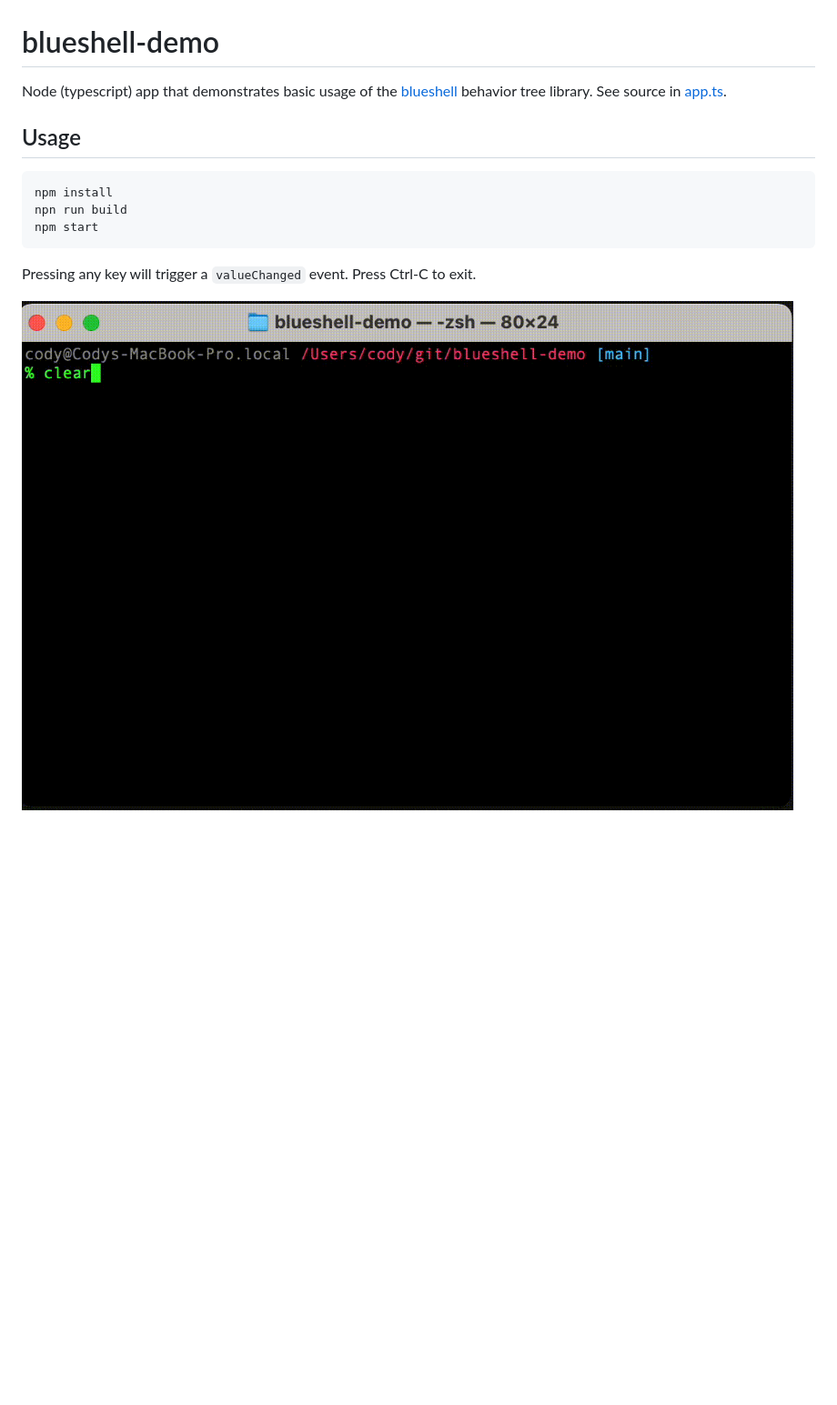
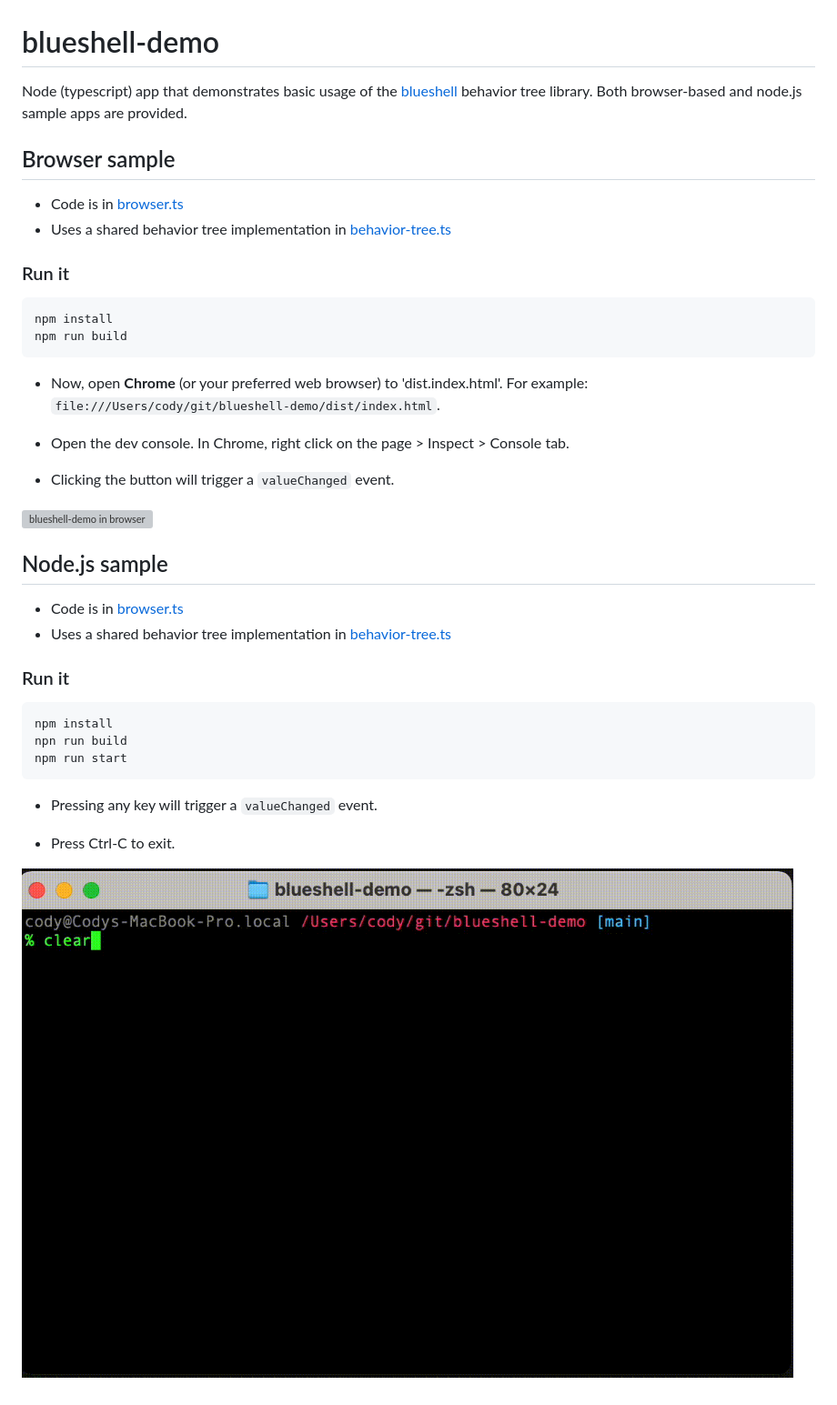
Before and after one commit to codybrookshear/blueshell-demo, a Markdown page: README.md, the part around the change. Shown: that part at 91% size. Drawn GitHub-style; blank space fills up the shorter version; grey boxes are pictures that could not be loaded.

Commit message:
move behavior tree code into own file. improve documentation

````diff
--- a/README.md
+++ b/README.md
@@ -1,15 +1,43 @@
 # blueshell-demo
 
-Node (typescript) app that demonstrates basic usage of the [blueshell](https://github.com/6RiverSystems/blueshell) behavior tree library. See source in [app.ts](app.ts).
+Node (typescript) app that demonstrates basic usage of the [blueshell](https://github.com/6RiverSystems/blueshell) behavior tree library. Both browser-based and node.js sample apps are provided.
 
-## Usage
+
+## Browser sample
+
+* Code is in [browser.ts](src/browser.ts)
+* Uses a shared behavior tree implementation in [behavior-tree.ts](src/behavior-tree.ts)
+
+### Run it
+
+```bash
+npm install
+npm run build
+```
+
+* Now, open **Chrome** (or your preferred web browser) to 'dist.index.html'. For example: `file:///Users/cody/git/blueshell-demo/dist/index.html`.
+
+* Open the dev console. In Chrome, right click on the page > Inspect > Console tab.
+
+* Clicking the button will trigger a `valueChanged` event.
+
+![blueshell-demo in browser](doc/output.gif)
+
+## Node.js sample
+
+* Code is in [browser.ts](src/browser.ts)
+* Uses a shared behavior tree implementation in [behavior-tree.ts](src/behavior-tree.ts)
+
+### Run it
 
 ```bash
 npm install
 npn run build
-npm start
+npm run start
 ```
 
-Pressing any key will trigger a `valueChanged` event.  Press Ctrl-C to exit.
+* Pressing any key will trigger a `valueChanged` event.
 
-![blueshell-demo recording](doc/output.gif)
+* Press Ctrl-C to exit.
+
+![blueshell-demo in node.js](doc/node.gif)
````
Also changed, not shown: doc/browser.gif (added), doc/node.gif (renamed from doc/output.gif), 4 other files.
